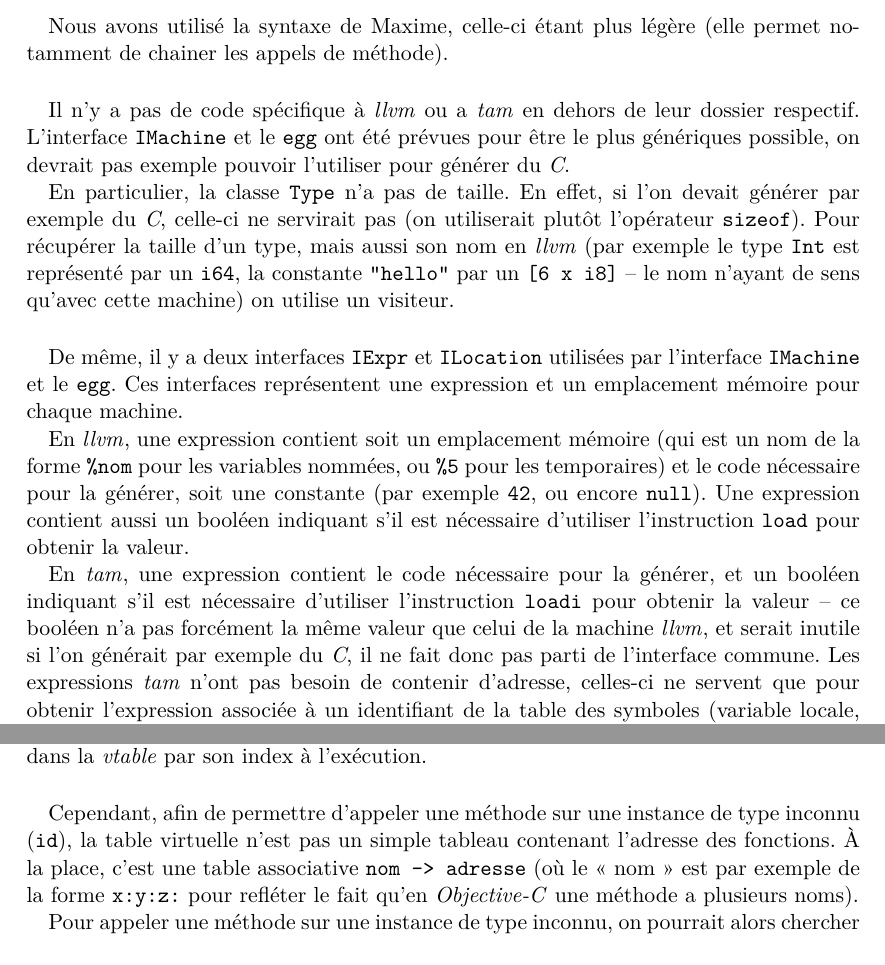
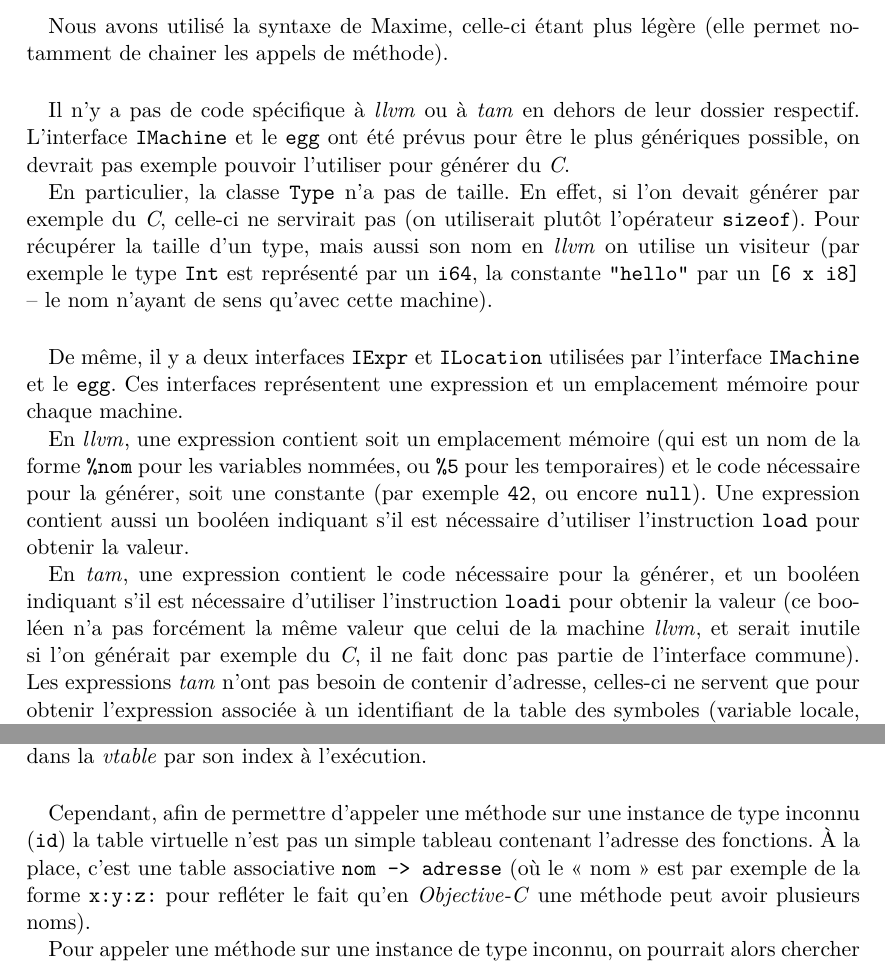
Before and after one commit to mcarton/moc-compiler, a LaTeX document (report/report.tex): two parts of pages 3 and 6 of 7, joined at a grey line, cut so that both start at the same text. Compiled offline with pdfLaTeX.

Commit message:
Some correction in report
Reported by Clément

```diff
--- a/report/report.tex
+++ b/report/report.tex
@@ -101,18 +101,17 @@
   permet notamment de chainer les appels de méthode).
 
   \paragraph{}
-  Il n'y a pas de code spécifique à \llvm{} ou a \tam{} en dehors de leur
-  dossier respectif. L'interface \verb+IMachine+ et le \egg{} ont été prévues
+  Il n'y a pas de code spécifique à \llvm{} ou à \tam{} en dehors de leur
+  dossier respectif. L'interface \verb+IMachine+ et le \egg{} ont été prévus
   pour être le plus génériques possible, on devrait pas exemple pouvoir
   l'utiliser pour générer du \textit{C}.
 
   En particulier, la classe \verb+Type+ n'a pas de taille. En effet, si l'on
   devait générer par exemple du \textit{C}, celle-ci ne servirait pas (on
   utiliserait plutôt l'opérateur \verb+sizeof+). Pour récupérer la taille d'un
-  type, mais aussi son nom en \llvm{} (par exemple le type \verb+Int+ est
-  représenté par un \verb+i64+, la constante \verb+"hello"+ par un
-  \verb+[6 x i8]+ -- le nom n'ayant de sens qu'avec cette machine) on utilise
-  un visiteur.
+  type, mais aussi son nom en \llvm{} on utilise un visiteur (par exemple le
+  type \verb+Int+ est représenté par un \verb+i64+, la constante \verb+"hello"+
+  par un \verb+[6 x i8]+ -- le nom n'ayant de sens qu'avec cette machine).
 
   \paragraph{}
   De même, il y a deux interfaces \verb+IExpr+ et \verb+ILocation+ utilisées
@@ -128,9 +127,9 @@
 
   En \tam{}, une expression contient le code nécessaire pour la générer, et un
   booléen indiquant s'il est nécessaire d'utiliser l'instruction \verb+loadi+
-  pour obtenir la valeur -- ce booléen n'a pas forcément la même valeur que
+  pour obtenir la valeur (ce booléen n'a pas forcément la même valeur que
   celui de la machine \llvm{}, et serait inutile si l'on générait par exemple
-  du \textit{C}, il ne fait donc pas parti de l'interface commune. Les
+  du \textit{C}, il ne fait donc pas partie de l'interface commune). Les
   expressions \tam{} n'ont pas besoin de contenir d'adresse, celles-ci ne
   servent que pour obtenir l'expression associée à un identifiant de la table
   des symboles (variable locale, paramètre de fonction, attribut d'une classe).
@@ -292,11 +291,11 @@ class Point {
 
       \paragraph{}
       Cependant, afin de permettre d'appeler une méthode sur une instance de
-      type inconnu (\verb+id+), la table virtuelle n'est pas un simple tableau
+      type inconnu (\verb+id+) la table virtuelle n'est pas un simple tableau
       contenant l'adresse des fonctions. À la place, c'est une table
       associative \verb+nom -> adresse+ (où le «~nom~» est par exemple de la
-      forme \verb+x:y:z:+ pour refléter le fait qu'en \objc{} une méthode a
-      plusieurs noms).
+      forme \verb+x:y:z:+ pour refléter le fait qu'en \objc{} une méthode peut
+      avoir plusieurs noms).
 
       Pour appeler une méthode sur une instance de type inconnu, on pourrait
       alors chercher la méthode, par son nom dans cette table. Cependant, nous
```
Also changed, not shown: report/report.pdf, report/report.tex (10 more changed lines).
